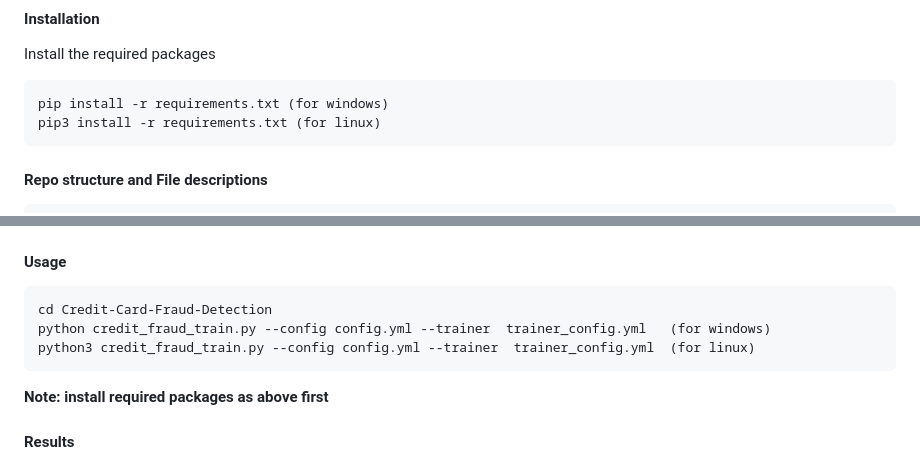
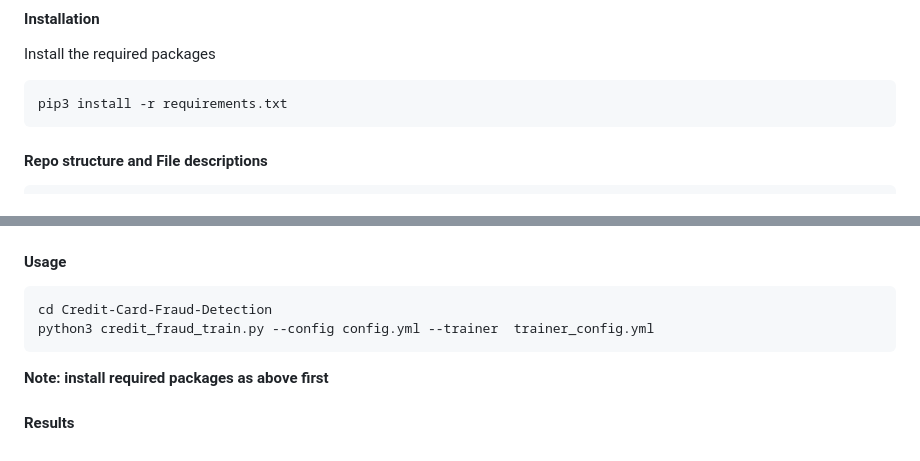
Before and after one commit to Sh-31/Credit-Card-Fraud-Detection, a Markdown page: README.md, 2 parts joined by grey strips. Rendered like a GitHub page.

````diff
--- a/README.md
+++ b/README.md
@@ -10,8 +10,7 @@
 Install the required packages
 
 ```
-pip install -r requirements.txt (for windows)
-pip3 install -r requirements.txt (for linux)
+pip3 install -r requirements.txt
 ```
 
 #### Repo structure and File descriptions
@@ -80,8 +79,7 @@ credit Card Fraud Detection/
 
 ```shall
 cd Credit-Card-Fraud-Detection
-python credit_fraud_train.py --config config.yml --trainer  trainer_config.yml   (for windows)
-python3 credit_fraud_train.py --config config.yml --trainer  trainer_config.yml  (for linux)
+python3 credit_fraud_train.py --config config.yml --trainer  trainer_config.yml
 ```
 
 **Note: install required packages as above first**
````
